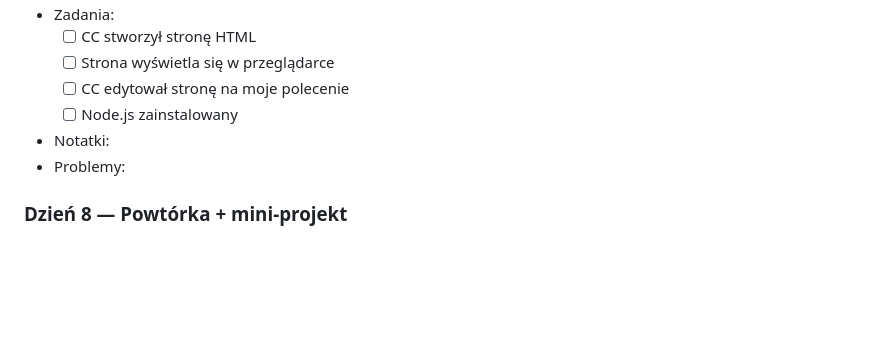
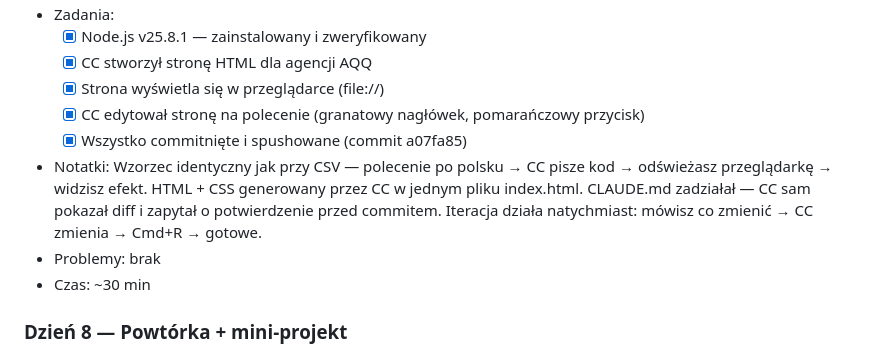
Before and after one commit to AgencjaAQQ/Ai_Lab, a Markdown page: nauka/dziennik.md, the part around one of its changes. Rendered like a GitHub page; blank space fills up the shorter version.

Commit message:
Dzień 7 – aktualizacja dziennika, strona HTML AQQ

```diff
--- a/nauka/dziennik.md
+++ b/nauka/dziennik.md
@@ -121,10 +121,12 @@ GOTOWY. Prowadź mnie przez Dzień [numer].
 - Zadania:
-  - [ ] CC stworzył stronę HTML
-  - [ ] Strona wyświetla się w przeglądarce
-  - [ ] CC edytował stronę na moje polecenie
-  - [ ] Node.js zainstalowany
-- Notatki:
-- Problemy:
+  - [x] Node.js v25.8.1 — zainstalowany i zweryfikowany
+  - [x] CC stworzył stronę HTML dla agencji AQQ
+  - [x] Strona wyświetla się w przeglądarce (file://)
+  - [x] CC edytował stronę na polecenie (granatowy nagłówek, pomarańczowy przycisk)
+  - [x] Wszystko commitnięte i spushowane (commit a07fa85)
+- Notatki: Wzorzec identyczny jak przy CSV — polecenie po polsku → CC pisze kod → odświeżasz przeglądarkę → widzisz efekt. HTML + CSS generowany przez CC w jednym pliku index.html. CLAUDE.md zadziałał — CC sam pokazał diff i zapytał o potwierdzenie przed commitem. Iteracja działa natychmiast: mówisz co zmienić → CC zmienia → Cmd+R → gotowe.
+- Problemy: brak
+- Czas: ~30 min
 
 ### Dzień 8 — Powtórka + mini-projekt
 - Status: [ ] ZROBIONY
```
Also changed, not shown: other parts of nauka/dziennik.md (+2 -2 lines).
